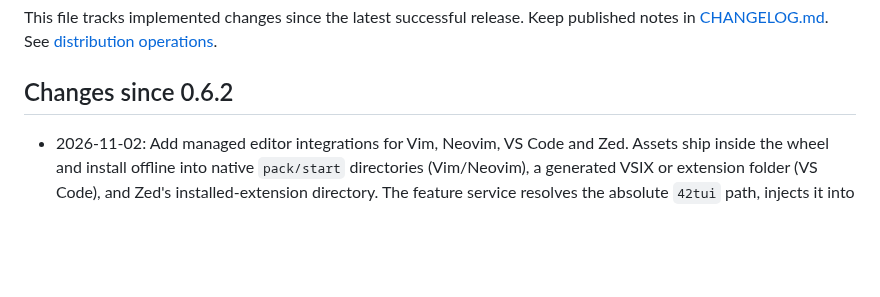
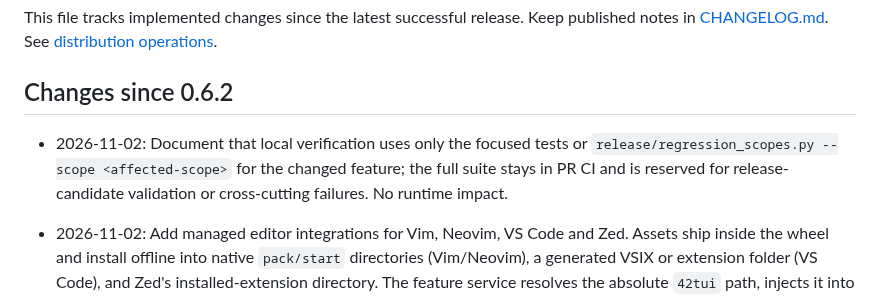
Before and after one commit to HeduroFR/42tui-client, a Markdown page: DEV_CHANGELOG.md, the part around the change. GitHub-like rendering; blank space fills up the shorter version.

Commit message:
docs(client): scope local test runs to changed features

```diff
--- a/DEV_CHANGELOG.md
+++ b/DEV_CHANGELOG.md
@@ -12,6 +12,11 @@ published notes in [CHANGELOG.md](CHANGELOG.md). See
 [distribution operations](docs/distribution.md#development-changelog).
 
 ## Changes since 0.6.2
+
+- 2026-11-02: Document that local verification uses only the focused tests or
+  `release/regression_scopes.py --scope <affected-scope>` for the changed
+  feature; the full suite stays in PR CI and is reserved for release-candidate
+  validation or cross-cutting failures. No runtime impact.
 
 - 2026-11-02: Add managed editor integrations for Vim, Neovim, VS Code and Zed.
   Assets ship inside the wheel and install offline into native `pack/start`
```
Also changed, not shown: AGENTS.md (+1 -0 lines), CONTRIBUTING.md (+4 -2 lines).
